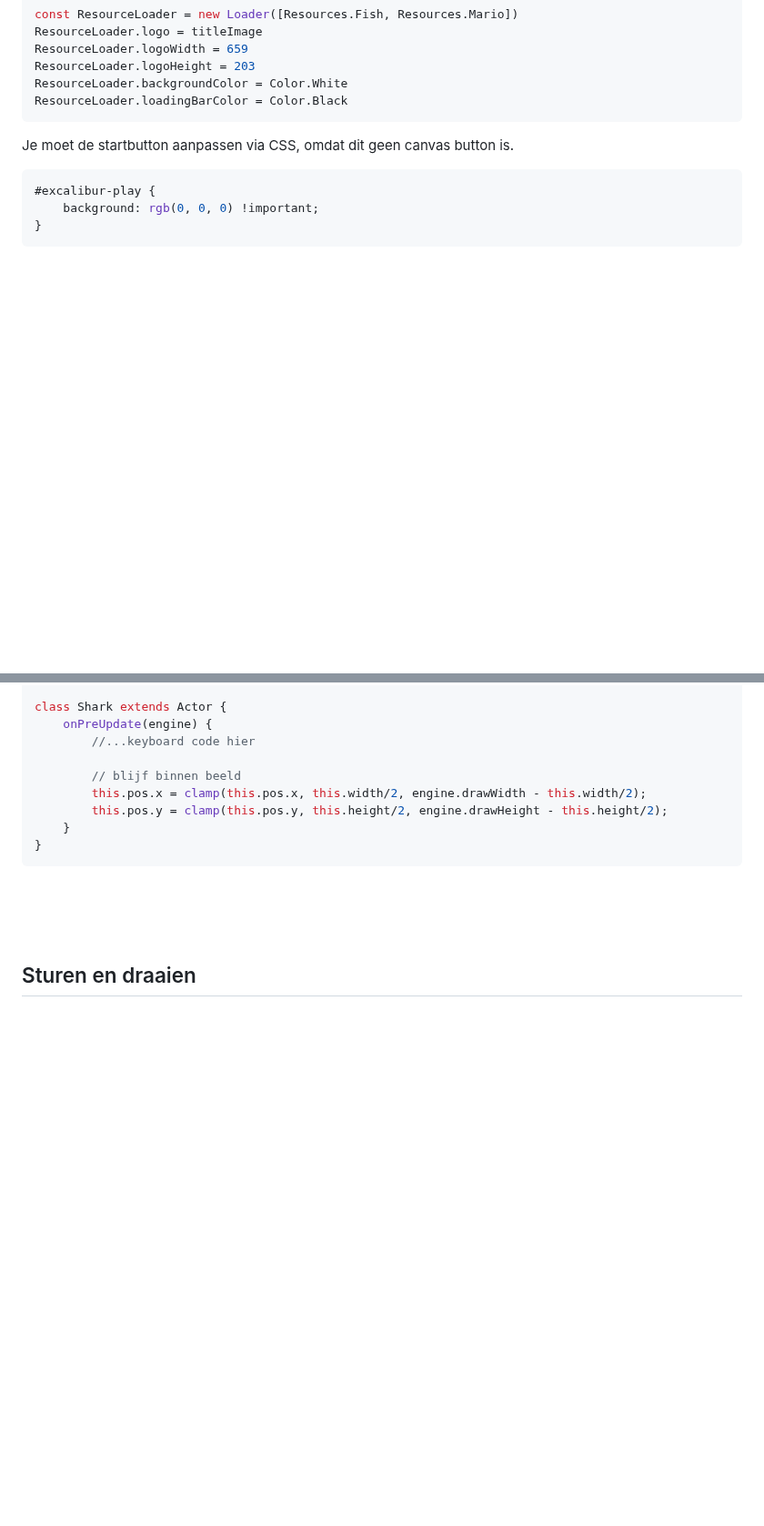
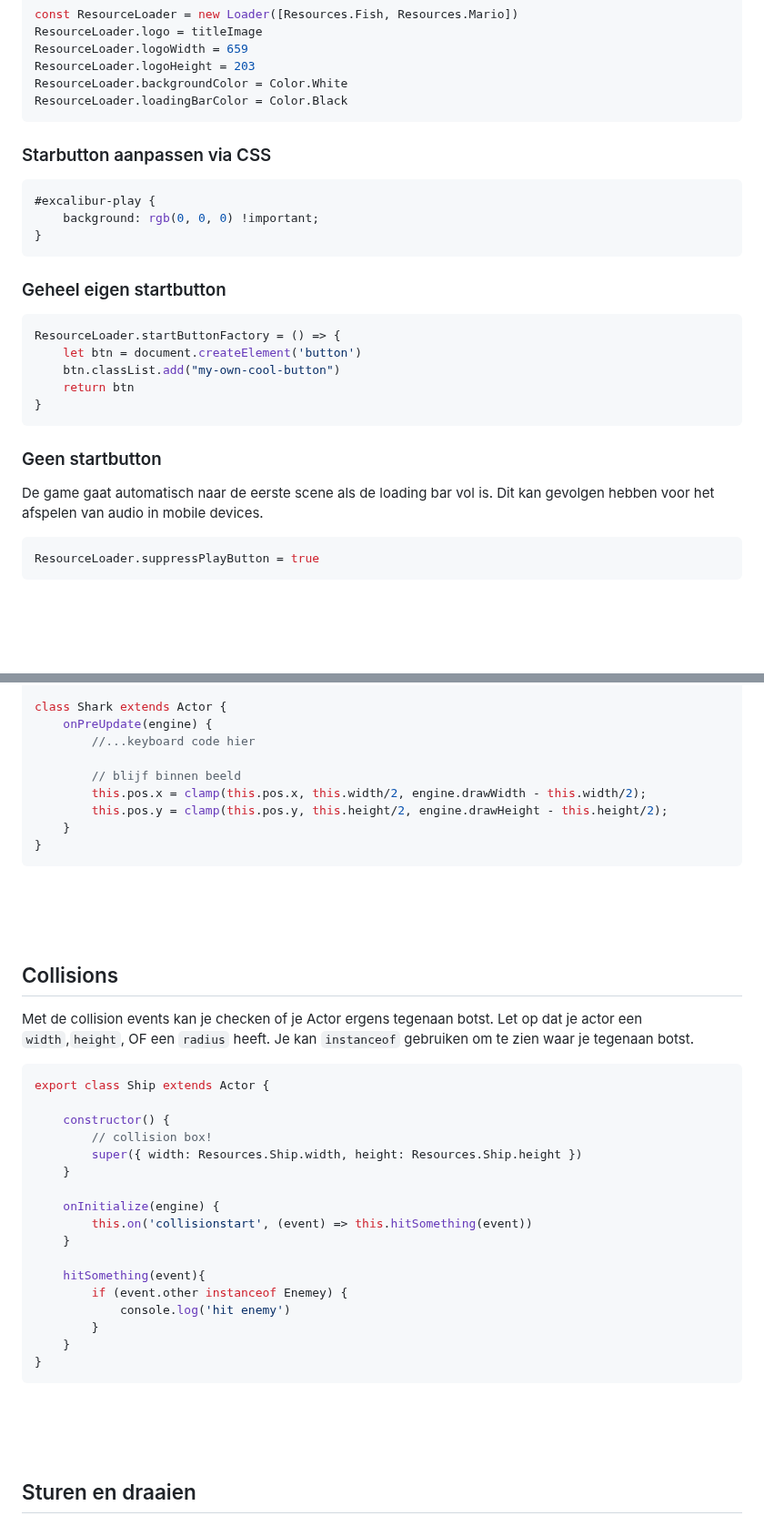
Before and after one commit to HR-CMGT/PRG04-2023-2024, a Markdown page: snippets.md, 2 parts joined by grey strips. Shown at 91% size. Drawn GitHub-style; blank space fills up the shorter version.

Commit message:
collision en startbutton

````diff
--- a/snippets.md
+++ b/snippets.md
@@ -32,12 +33,27 @@ ResourceLoader.logoHeight = 203
 ResourceLoader.backgroundColor = Color.White
 ResourceLoader.loadingBarColor = Color.Black
 ```
-Je moet de startbutton aanpassen via CSS, omdat dit geen canvas button is.
+### Starbutton aanpassen via CSS
 ```css
 #excalibur-play {
     background: rgb(0, 0, 0) !important;
 }
 ```
+### Geheel eigen startbutton
+```javascript
+ResourceLoader.startButtonFactory = () => {
+    let btn = document.createElement('button')
+    btn.classList.add("my-own-cool-button")
+    return btn
+}
+```
+### Geen startbutton
+
+De game gaat automatisch naar de eerste scene als de loading bar vol is. Dit kan gevolgen hebben voor het afspelen van audio in mobile devices.
+```js
+ResourceLoader.suppressPlayButton = true
+```
+
 
 <br><br><br>
 
@@ -105,6 +121,31 @@ class Shark extends Actor {
         // blijf binnen beeld
         this.pos.x = clamp(this.pos.x, this.width/2, engine.drawWidth - this.width/2);
         this.pos.y = clamp(this.pos.y, this.height/2, engine.drawHeight - this.height/2);
+    }
+}
+```
+<br><br><br>
+
+## Collisions
+
+Met de collision events kan je checken of je Actor ergens tegenaan botst. Let op dat je actor een `width`,`height`, OF een `radius` heeft. Je kan `instanceof` gebruiken om te zien waar je tegenaan botst.
+
+```javascript
+export class Ship extends Actor {
+
+    constructor() {
+        // collision box!
+        super({ width: Resources.Ship.width, height: Resources.Ship.height })
+    }
+
+    onInitialize(engine) {
+        this.on('collisionstart', (event) => this.hitSomething(event))
+    }
+
+    hitSomething(event){
+        if (event.other instanceof Enemey) {
+            console.log('hit enemy')
+        }
     }
 }
 ```
````
Also changed, not shown: other parts of snippets.md (+1 -0 lines).
